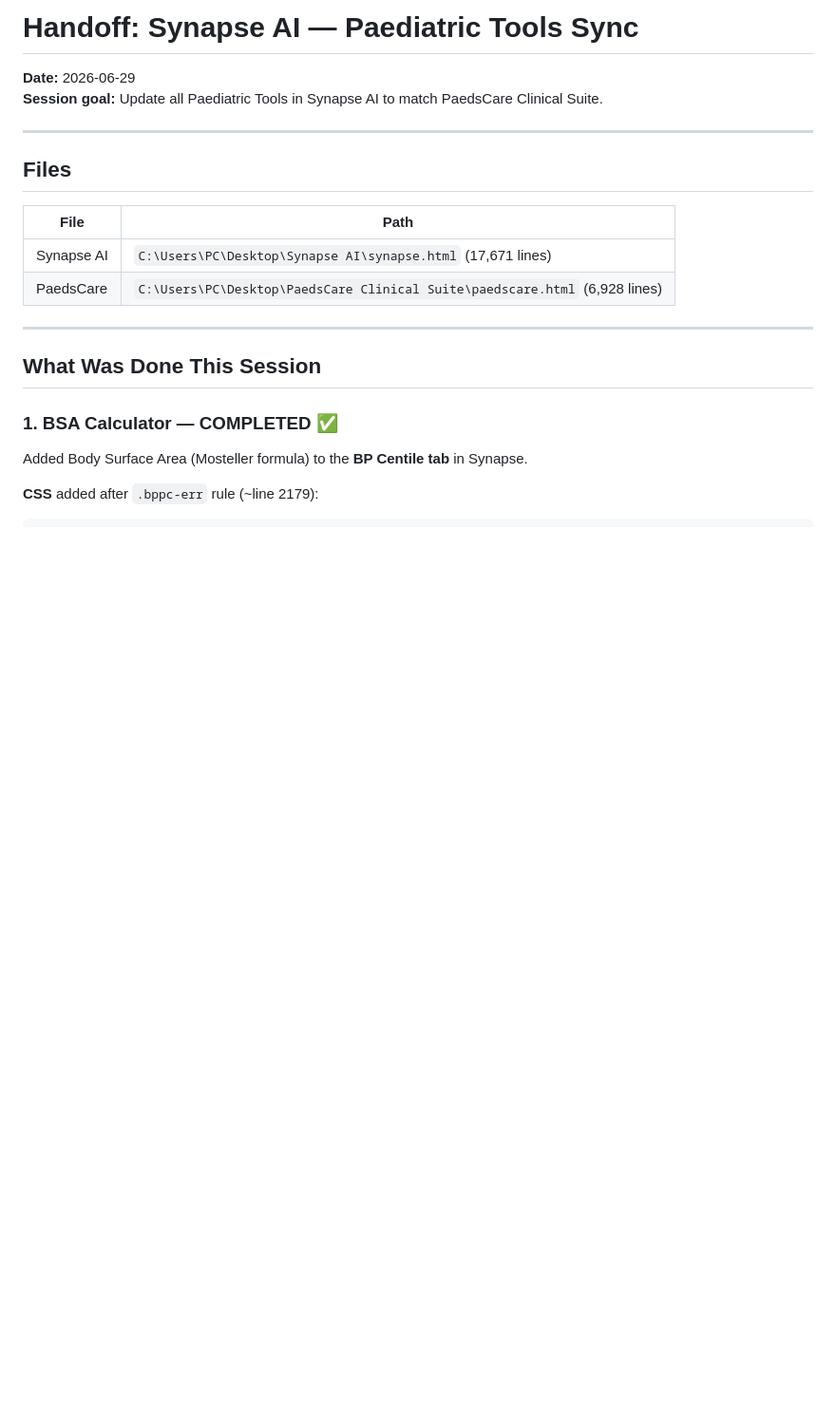
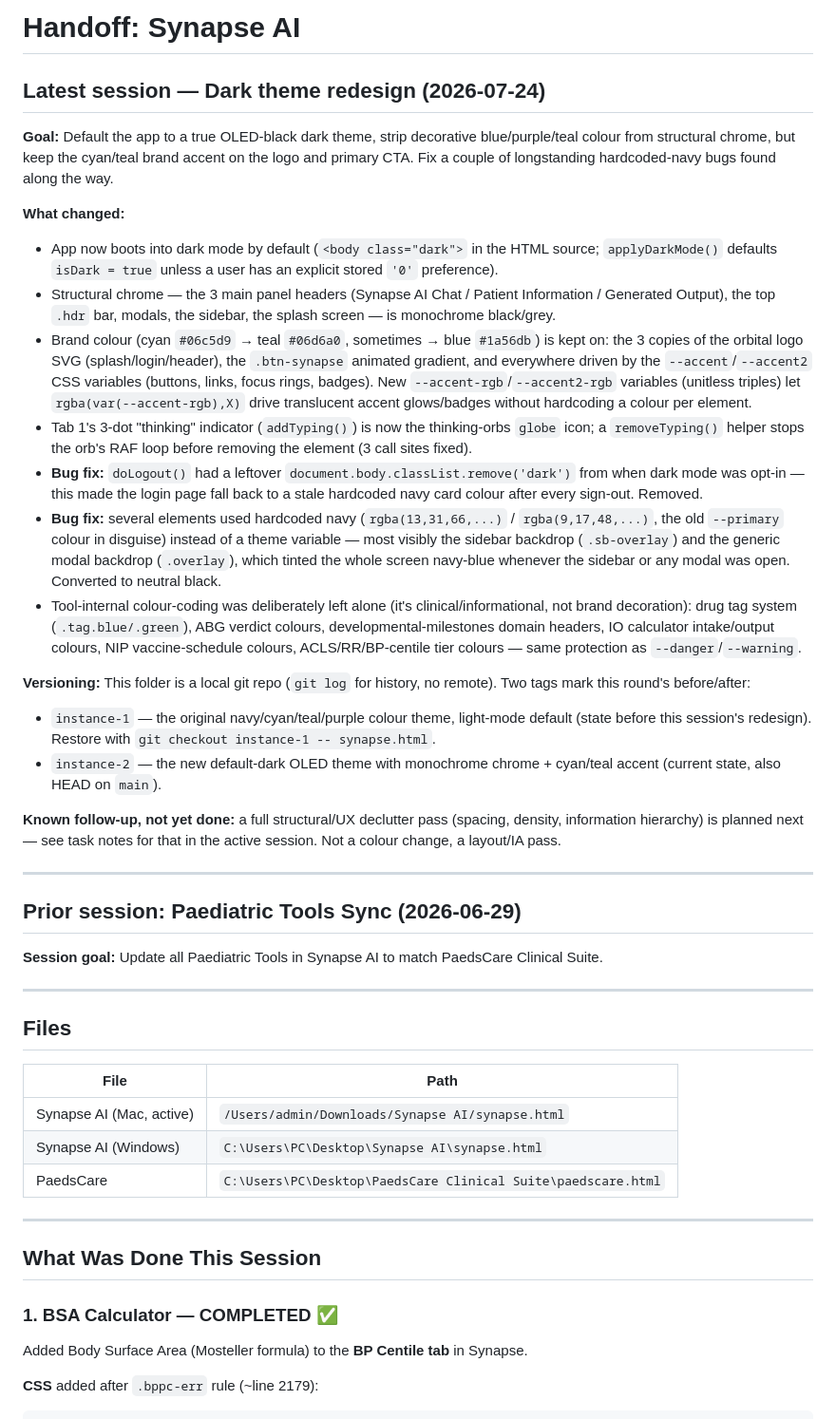
Before and after one commit to ThanenNair/synapse-ai, a Markdown page: HANDOFF_Synapse.md, the part around the change. Shown at 95% size. Rendered like a GitHub page; blank space fills up the shorter version.

Commit message:
Update handoff doc with dark theme redesign session notes

```diff
--- a/HANDOFF_Synapse.md
+++ b/HANDOFF_Synapse.md
@@ -1,5 +1,49 @@
-# Handoff: Synapse AI — Paediatric Tools Sync
-**Date:** 2026-06-29
+# Handoff: Synapse AI
+
+## Latest session — Dark theme redesign (2026-07-24)
+
+**Goal:** Default the app to a true OLED-black dark theme, strip decorative blue/purple/teal
+colour from structural chrome, but keep the cyan/teal brand accent on the logo and primary
+CTA. Fix a couple of longstanding hardcoded-navy bugs found along the way.
+
+**What changed:**
+- App now boots into dark mode by default (`<body class="dark">` in the HTML source; `applyDarkMode()`
+  defaults `isDark = true` unless a user has an explicit stored `'0'` preference).
+- Structural chrome — the 3 main panel headers (Synapse AI Chat / Patient Information / Generated
+  Output), the top `.hdr` bar, modals, the sidebar, the splash screen — is monochrome black/grey.
+- Brand colour (cyan `#06c5d9` → teal `#06d6a0`, sometimes → blue `#1a56db`) is kept on: the 3 copies
+  of the orbital logo SVG (splash/login/header), the `.btn-synapse` animated gradient, and everywhere
+  driven by the `--accent`/`--accent2` CSS variables (buttons, links, focus rings, badges). New
+  `--accent-rgb`/`--accent2-rgb` variables (unitless triples) let `rgba(var(--accent-rgb),X)` drive
+  translucent accent glows/badges without hardcoding a colour per element.
+- Tab 1's 3-dot "thinking" indicator (`addTyping()`) is now the thinking-orbs `globe` icon; a
+  `removeTyping()` helper stops the orb's RAF loop before removing the element (3 call sites fixed).
+- **Bug fix:** `doLogout()` had a leftover `document.body.classList.remove('dark')` from when dark
+  mode was opt-in — this made the login page fall back to a stale hardcoded navy card colour after
+  every sign-out. Removed.
+- **Bug fix:** several elements used hardcoded navy (`rgba(13,31,66,...)` / `rgba(9,17,48,...)`,
+  the old `--primary` colour in disguise) instead of a theme variable — most visibly the sidebar
+  backdrop (`.sb-overlay`) and the generic modal backdrop (`.overlay`), which tinted the whole
+  screen navy-blue whenever the sidebar or any modal was open. Converted to neutral black.
+- Tool-internal colour-coding was deliberately left alone (it's clinical/informational, not brand
+  decoration): drug tag system (`.tag.blue/.green`), ABG verdict colours, developmental-milestones
+  domain headers, IO calculator intake/output colours, NIP vaccine-schedule colours, ACLS/RR/BP-centile
+  tier colours — same protection as `--danger`/`--warning`.
+
+**Versioning:** This folder is a local git repo (`git log` for history, no remote). Two tags mark
+this round's before/after:
+- `instance-1` — the original navy/cyan/teal/purple colour theme, light-mode default (state before
+  this session's redesign). Restore with `git checkout instance-1 -- synapse.html`.
+- `instance-2` — the new default-dark OLED theme with monochrome chrome + cyan/teal accent (current
+  state, also HEAD on `main`).
+
+**Known follow-up, not yet done:** a full structural/UX declutter pass (spacing, density, information
+hierarchy) is planned next — see task notes for that in the active session. Not a colour change,
+a layout/IA pass.
+
+---
+
+## Prior session: Paediatric Tools Sync (2026-06-29)
 **Session goal:** Update all Paediatric Tools in Synapse AI to match PaedsCare Clinical Suite.
 
 ---
@@ -7,8 +51,9 @@
 ## Files
 | File | Path |
 |------|------|
-| Synapse AI | `C:\Users\PC\Desktop\Synapse AI\synapse.html` (17,671 lines) |
-| PaedsCare | `C:\Users\PC\Desktop\PaedsCare Clinical Suite\paedscare.html` (6,928 lines) |
+| Synapse AI (Mac, active) | `/Users/admin/Downloads/Synapse AI/synapse.html` |
+| Synapse AI (Windows) | `C:\Users\PC\Desktop\Synapse AI\synapse.html` |
+| PaedsCare | `C:\Users\PC\Desktop\PaedsCare Clinical Suite\paedscare.html` |
 
 ---
 
```
